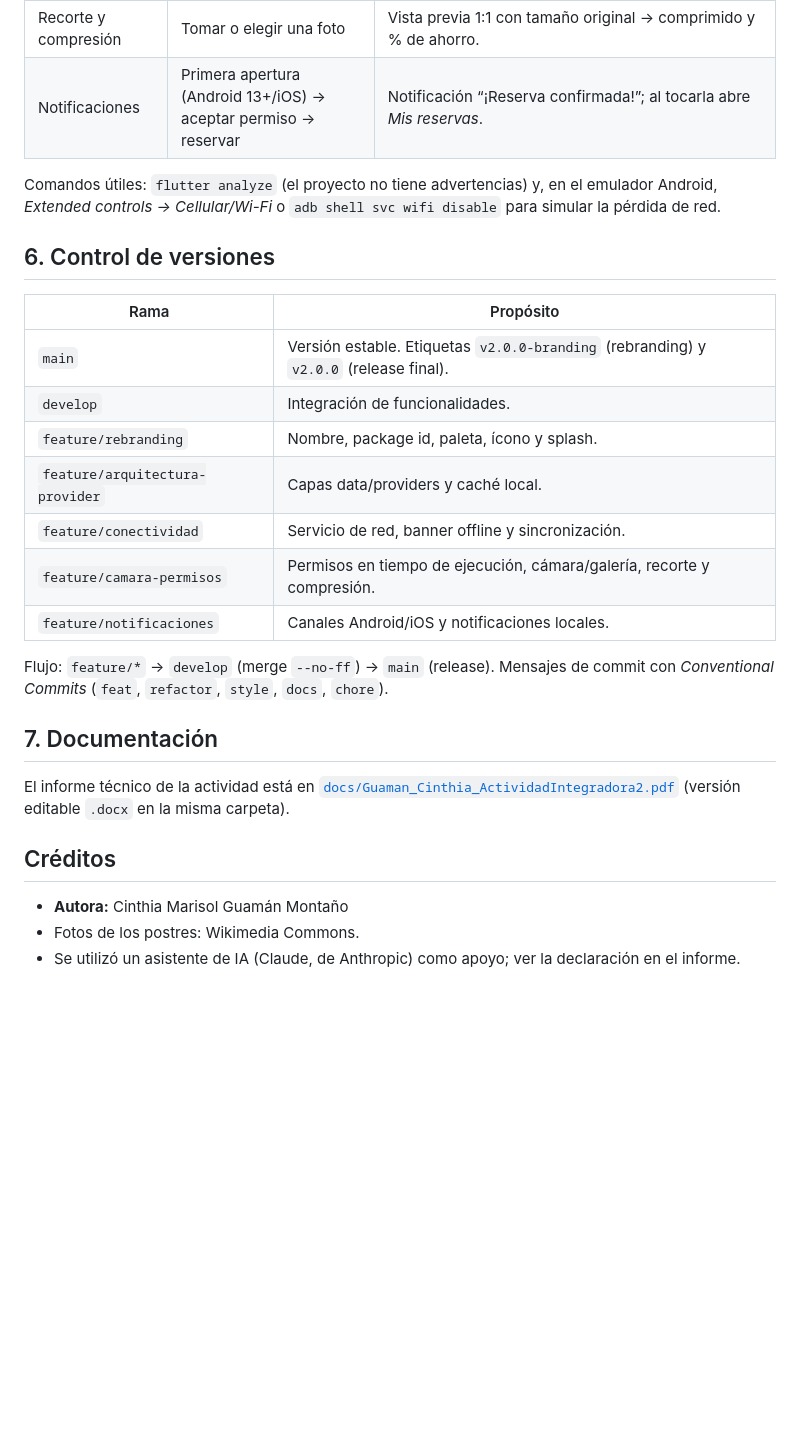
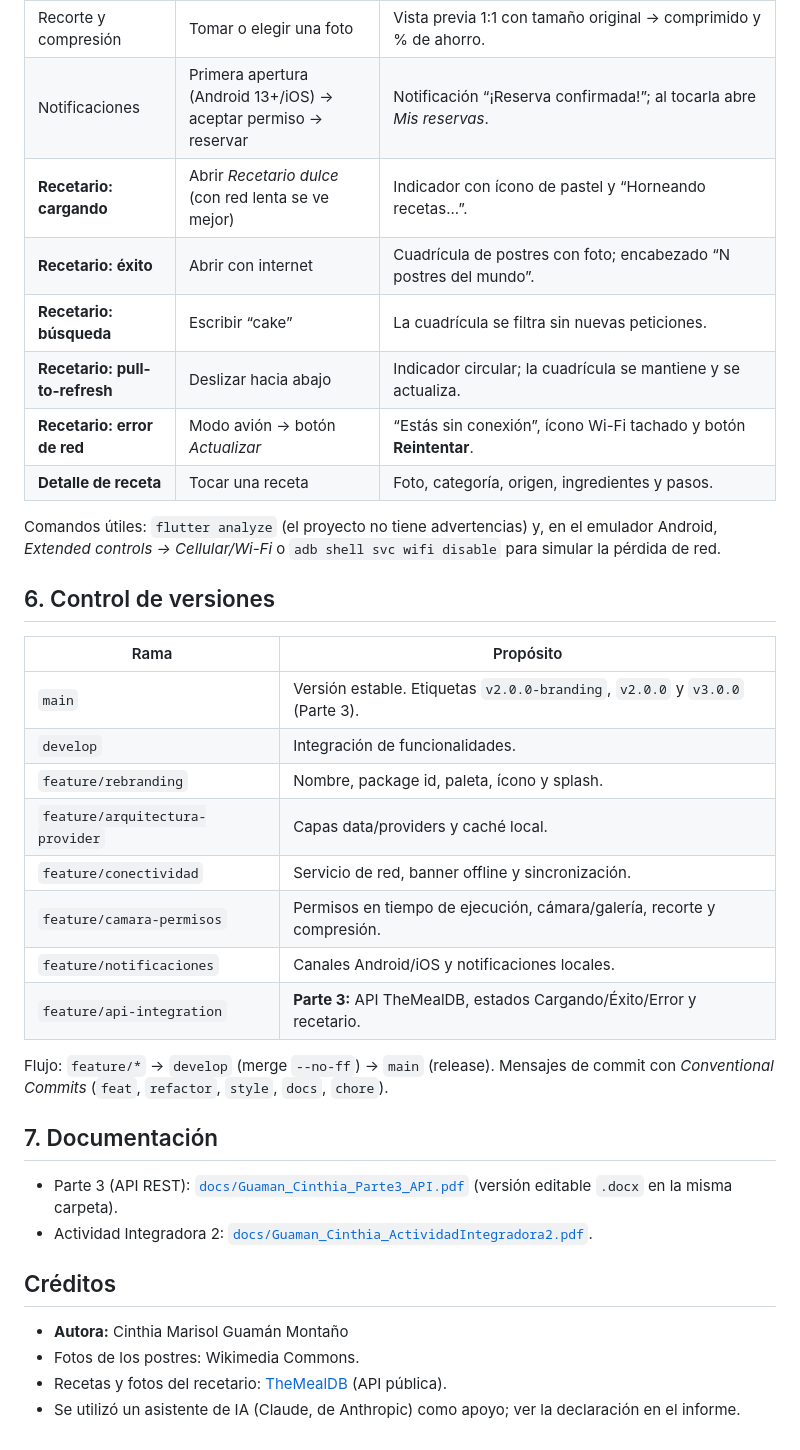
Before and after one commit to Cintygm/dulce-antojo-flutter-p3, a Markdown page: README.md, the part around one of its changes. GitHub-like rendering; blank space fills up the shorter version.

```diff
--- a/README.md
+++ b/README.md
@@ -114,6 +170,12 @@ end
 | Permiso de cámara | Detalle → *Cámara* | Diálogo del sistema. Si se niega: aviso. Si se niega 2 veces / “No volver a preguntar”: diálogo con **Abrir Ajustes**. |
 | Recorte y compresión | Tomar o elegir una foto | Vista previa 1:1 con tamaño original → comprimido y % de ahorro. |
 | Notificaciones | Primera apertura (Android 13+/iOS) → aceptar permiso → reservar | Notificación “¡Reserva confirmada!”; al tocarla abre *Mis reservas*. |
+| **Recetario: cargando** | Abrir *Recetario dulce* (con red lenta se ve mejor) | Indicador con ícono de pastel y “Horneando recetas...”. |
+| **Recetario: éxito** | Abrir con internet | Cuadrícula de postres con foto; encabezado “N postres del mundo”. |
+| **Recetario: búsqueda** | Escribir “cake” | La cuadrícula se filtra sin nuevas peticiones. |
+| **Recetario: pull-to-refresh** | Deslizar hacia abajo | Indicador circular; la cuadrícula se mantiene y se actualiza. |
+| **Recetario: error de red** | Modo avión → botón *Actualizar* | “Estás sin conexión”, ícono Wi-Fi tachado y botón **Reintentar**. |
+| **Detalle de receta** | Tocar una receta | Foto, categoría, origen, ingredientes y pasos. |
 
 Comandos útiles: `flutter analyze` (el proyecto no tiene advertencias) y, en el emulador Android, *Extended controls → Cellular/Wi-Fi* o `adb shell svc wifi disable` para simular la pérdida de red.
 
@@ -121,22 +183,25 @@ Comandos útiles: `flutter analyze` (el proyecto no tiene advertencias) y, en el
 
 | Rama | Propósito |
 |---|---|
-| `main` | Versión estable. Etiquetas `v2.0.0-branding` (rebranding) y `v2.0.0` (release final). |
+| `main` | Versión estable. Etiquetas `v2.0.0-branding`, `v2.0.0` y `v3.0.0` (Parte 3). |
 | `develop` | Integración de funcionalidades. |
 | `feature/rebranding` | Nombre, package id, paleta, ícono y splash. |
 | `feature/arquitectura-provider` | Capas data/providers y caché local. |
 | `feature/conectividad` | Servicio de red, banner offline y sincronización. |
 | `feature/camara-permisos` | Permisos en tiempo de ejecución, cámara/galería, recorte y compresión. |
 | `feature/notificaciones` | Canales Android/iOS y notificaciones locales. |
+| `feature/api-integration` | **Parte 3:** API TheMealDB, estados Cargando/Éxito/Error y recetario. |
 
 Flujo: `feature/*` → `develop` (merge `--no-ff`) → `main` (release). Mensajes de commit con *Conventional Commits* (`feat`, `refactor`, `style`, `docs`, `chore`).
 
 ## 7. Documentación
 
-El informe técnico de la actividad está en [`docs/Guaman_Cinthia_ActividadIntegradora2.pdf`](docs/Guaman_Cinthia_ActividadIntegradora2.pdf) (versión editable `.docx` en la misma carpeta).
+- Parte 3 (API REST): [`docs/Guaman_Cinthia_Parte3_API.pdf`](docs/Guaman_Cinthia_Parte3_API.pdf) (versión editable `.docx` en la misma carpeta).
+- Actividad Integradora 2: [`docs/Guaman_Cinthia_ActividadIntegradora2.pdf`](docs/Guaman_Cinthia_ActividadIntegradora2.pdf).
 
 ## Créditos
 
 - **Autora:** Cinthia Marisol Guamán Montaño
 - Fotos de los postres: Wikimedia Commons.
+- Recetas y fotos del recetario: [TheMealDB](https://www.themealdb.com) (API pública).
 - Se utilizó un asistente de IA (Claude, de Anthropic) como apoyo; ver la declaración en el informe.
```
Also changed, not shown: other parts of README.md (+60 -4 lines), docs/img/arquitectura_recetario.png (added), 2 other files.
